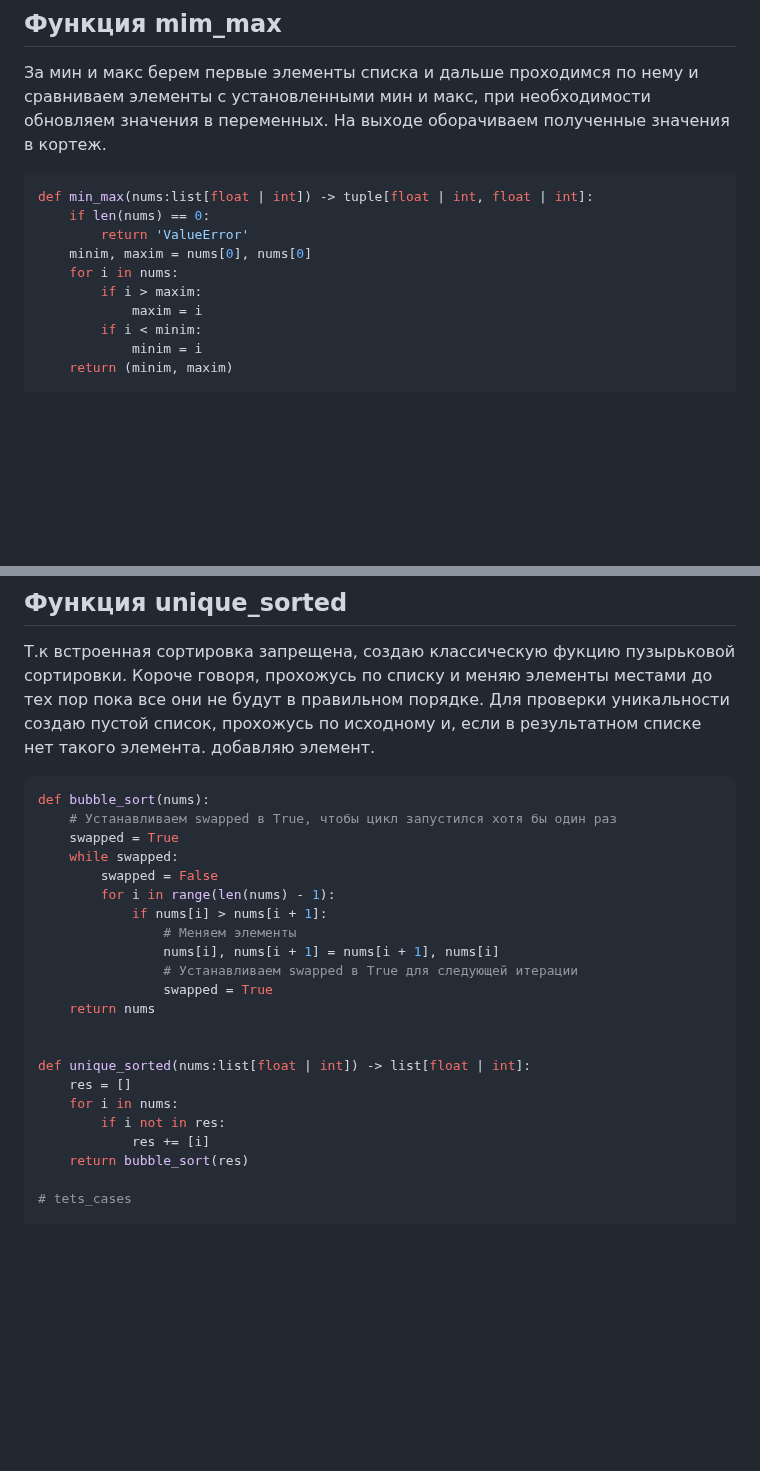
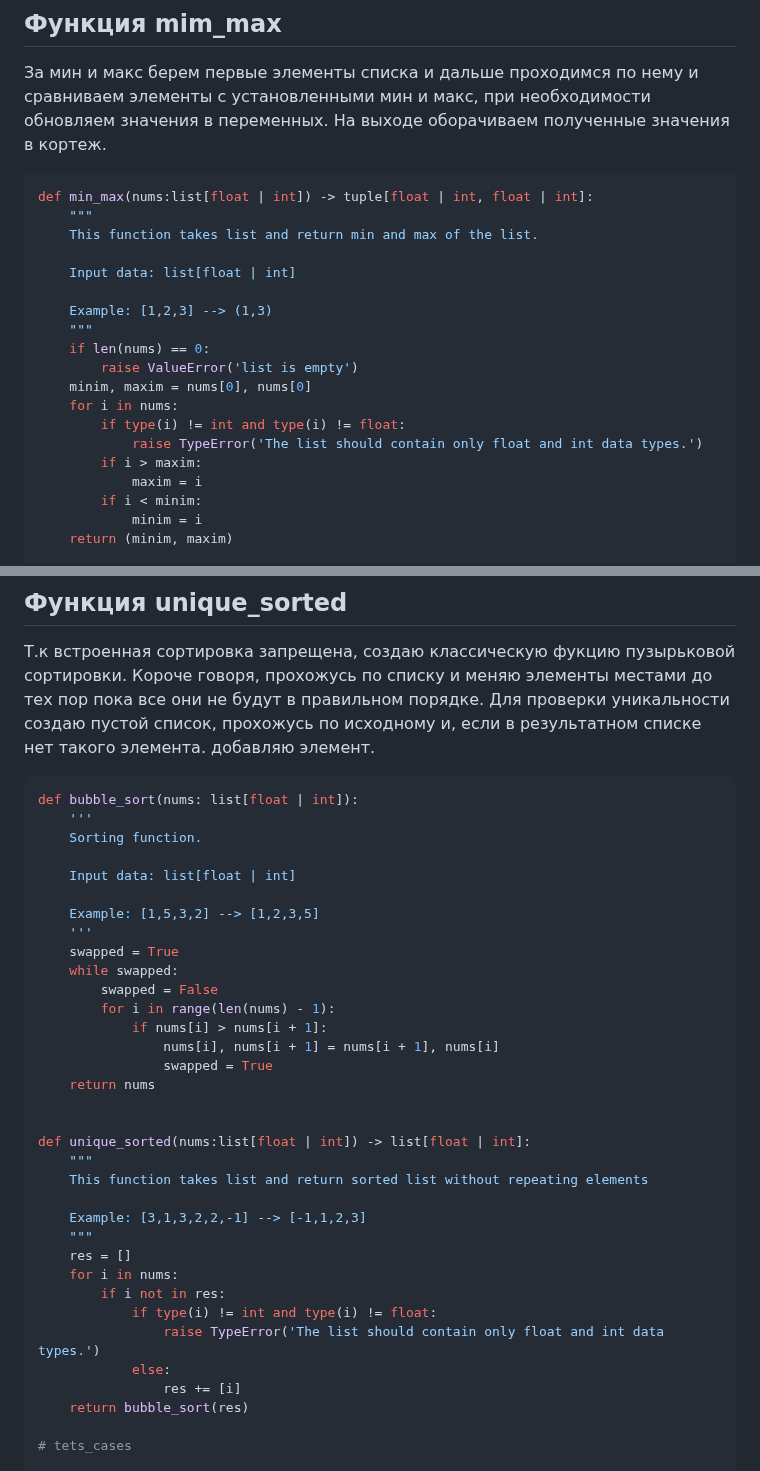
Before and after one commit to Margaritats8/python_labsMT, a Markdown page: src/lab2/README.md, 2 parts joined by grey strips. Drawn GitHub-style; blank space fills up the shorter version.

````diff
--- a/src/lab2/README.md
+++ b/src/lab2/README.md
@@ -8,10 +8,19 @@
 
 ```python
 def min_max(nums:list[float | int]) -> tuple[float | int, float | int]:
+    """
+    This function takes list and return min and max of the list.
+
+    Input data: list[float | int]
+
+    Example: [1,2,3] --> (1,3)
+    """
     if len(nums) == 0:
-        return 'ValueError'
+        raise ValueError('list is empty')
     minim, maxim = nums[0], nums[0]
     for i in nums:
+        if type(i) != int and type(i) != float:
+            raise TypeError('The list should contain only float and int data types.')
         if i > maxim:
             maxim = i
         if i < minim:
@@ -38,25 +47,37 @@ print(min_max([1.5,2,2.0,-3.1]))
 
 Т.к встроенная сортировка запрещена, создаю классическую фукцию пузырьковой сортировки. Короче говоря, прохожусь по списку и меняю элементы местами до тех пор пока все они не будут в правильном порядке. Для проверки уникальности создаю пустой список, прохожусь по исходному и, если в результатном списке нет такого элемента. добавляю элемент.
 ```Python
-def bubble_sort(nums):
-    # Устанавливаем swapped в True, чтобы цикл запустился хотя бы один раз
+def bubble_sort(nums: list[float | int]):
+    '''
+    Sorting function.
+
+    Input data: list[float | int]
+
+    Example: [1,5,3,2] --> [1,2,3,5]
+    '''
     swapped = True
     while swapped:
         swapped = False
         for i in range(len(nums) - 1):
             if nums[i] > nums[i + 1]:
-                # Меняем элементы
                 nums[i], nums[i + 1] = nums[i + 1], nums[i]
-                # Устанавливаем swapped в True для следующей итерации
                 swapped = True
     return nums
 
 
 def unique_sorted(nums:list[float | int]) -> list[float | int]:
+    """
+    This function takes list and return sorted list without repeating elements
+
+    Example: [3,1,3,2,2,-1] --> [-1,1,2,3]
+    """
     res = []
     for i in nums:
         if i not in res:
-            res += [i]
+            if type(i) != int and type(i) != float:
+                raise TypeError('The list should contain only float and int data types.')
+            else:
+                res += [i]
     return bubble_sort(res)
 
 # tets_cases
````
Also changed, not shown: other parts of src/lab2/README.md (+105 -4 lines), img/img2/flatten.png (added), img/img2/min_max.png (added), img/img2/unique_sorted.png (added), 2 other files.
